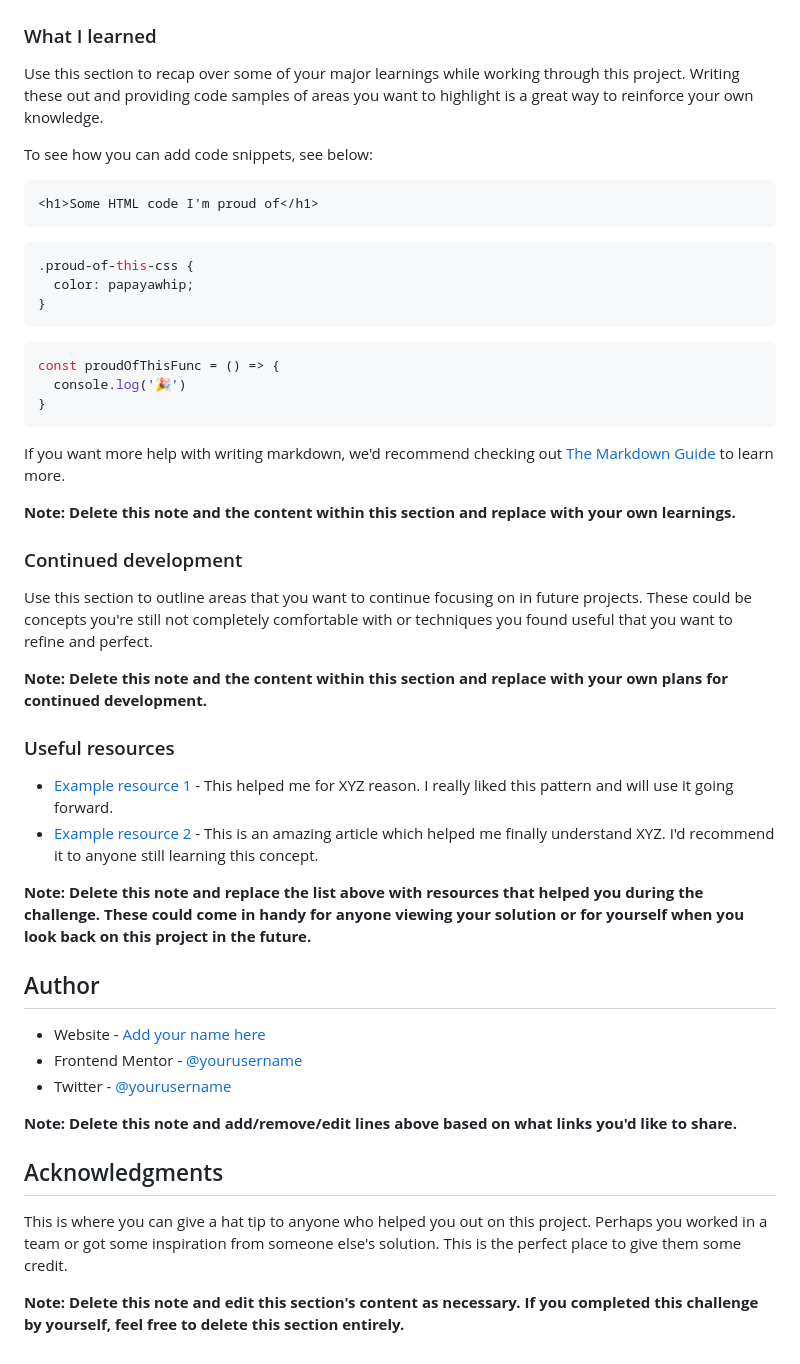
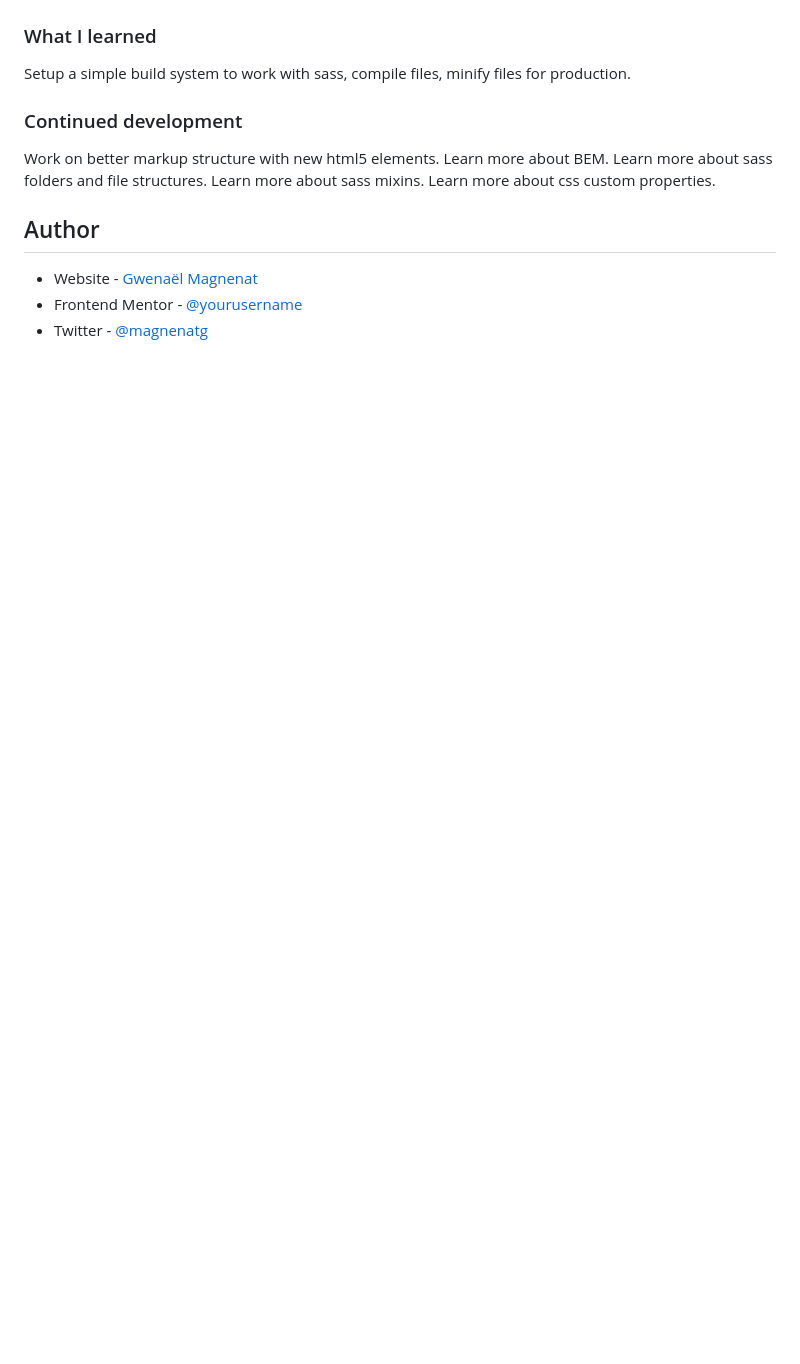
Before and after one commit to gmagnenat/fe-mentor-interactive-card, a Markdown page: README.md, the part around the change printed below. Rendered like a GitHub page; blank space fills up the shorter version.

````diff
--- a/README.md
+++ b/README.md
@@ -63,51 +46,18 @@ Then crop/optimize/edit your image however you like, add it to your project, and
 
 ### What I learned
 
-Use this section to recap over some of your major learnings while working through this project. Writing these out and providing code samples of areas you want to highlight is a great way to reinforce your own knowledge.
-
-To see how you can add code snippets, see below:
-
-```html
-<h1>Some HTML code I'm proud of</h1>
-```
-```css
-.proud-of-this-css {
-  color: papayawhip;
-}
-```
-```js
-const proudOfThisFunc = () => {
-  console.log('🎉')
-}
-```
-
-If you want more help with writing markdown, we'd recommend checking out [The Markdown Guide](https://www.markdownguide.org/) to learn more.
-
-**Note: Delete this note and the content within this section and replace with your own learnings.**
+Setup a simple build system to work with sass, compile files, minify files for production.
 
 ### Continued development
 
-Use this section to outline areas that you want to continue focusing on in future projects. These could be concepts you're still not completely comfortable with or techniques you found useful that you want to refine and perfect.
-
-**Note: Delete this note and the content within this section and replace with your own plans for continued development.**
-
-### Useful resources
-
-- [Example resource 1](https://www.example.com) - This helped me for XYZ reason. I really liked this pattern and will use it going forward.
-- [Example resource 2](https://www.example.com) - This is an amazing article which helped me finally understand XYZ. I'd recommend it to anyone still learning this concept.
-
-**Note: Delete this note and replace the list above with resources that helped you during the challenge. These could come in handy for anyone viewing your solution or for yourself when you look back on this project in the future.**
+Work on better markup structure with new html5 elements.
+Learn more about BEM.
+Learn more about sass folders and file structures.
+Learn more about sass mixins.
+Learn more about css custom properties.
 
 ## Author
 
-- Website - [Add your name here](https://www.your-site.com)
-- Frontend Mentor - [@yourusername](https://www.frontendmentor.io/profile/yourusername)
-- Twitter - [@yourusername](https://www.twitter.com/yourusername)
-
-**Note: Delete this note and add/remove/edit lines above based on what links you'd like to share.**
-
-## Acknowledgments
-
-This is where you can give a hat tip to anyone who helped you out on this project. Perhaps you worked in a team or got some inspiration from someone else's solution. This is the perfect place to give them some credit.
-
-**Note: Delete this note and edit this section's content as necessary. If you completed this challenge by yourself, feel free to delete this section entirely.**
+- Website - [Gwenaël Magnenat](https://github.com/gmagnenat)
+- Frontend Mentor - [@yourusername](https://www.frontendmentor.io/profile/gmagnenat)
+- Twitter - [@magnenatg](https://www.twitter.com/magnenatg)
````
Also changed, not shown: other parts of README.md (+5 -22 lines), screenshot.png (added), 2 other files.
